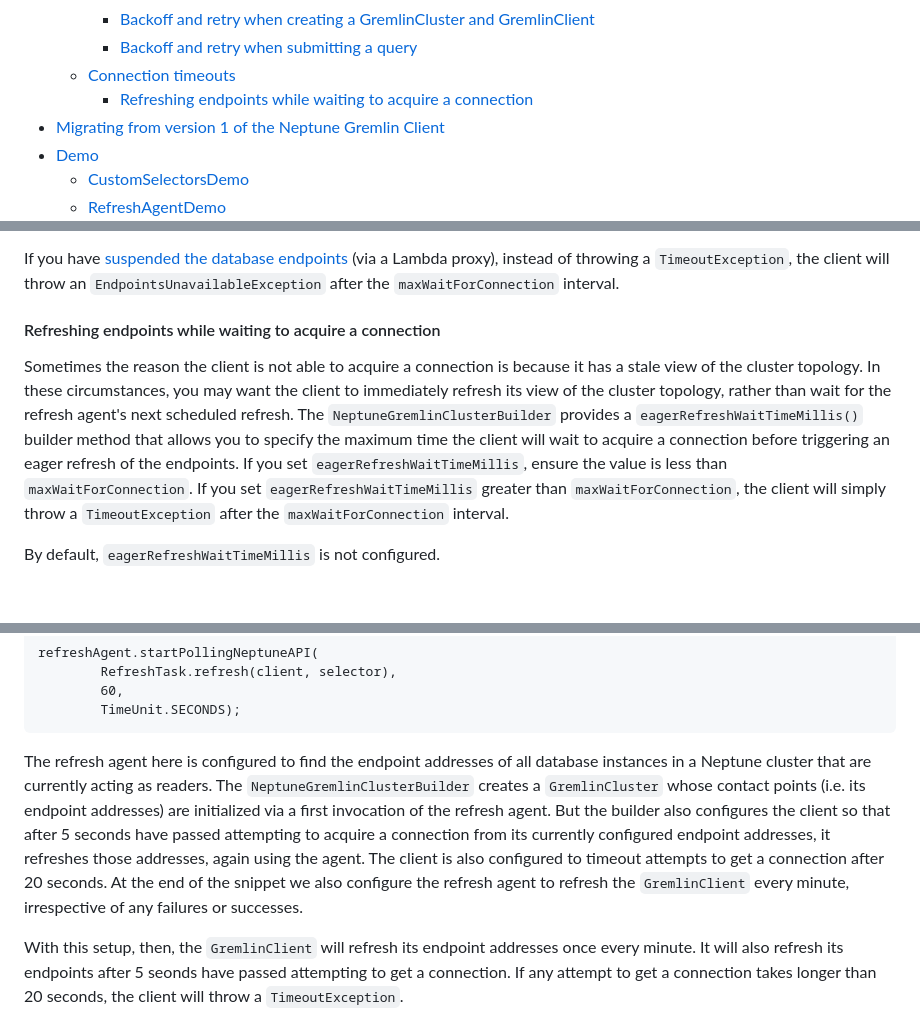
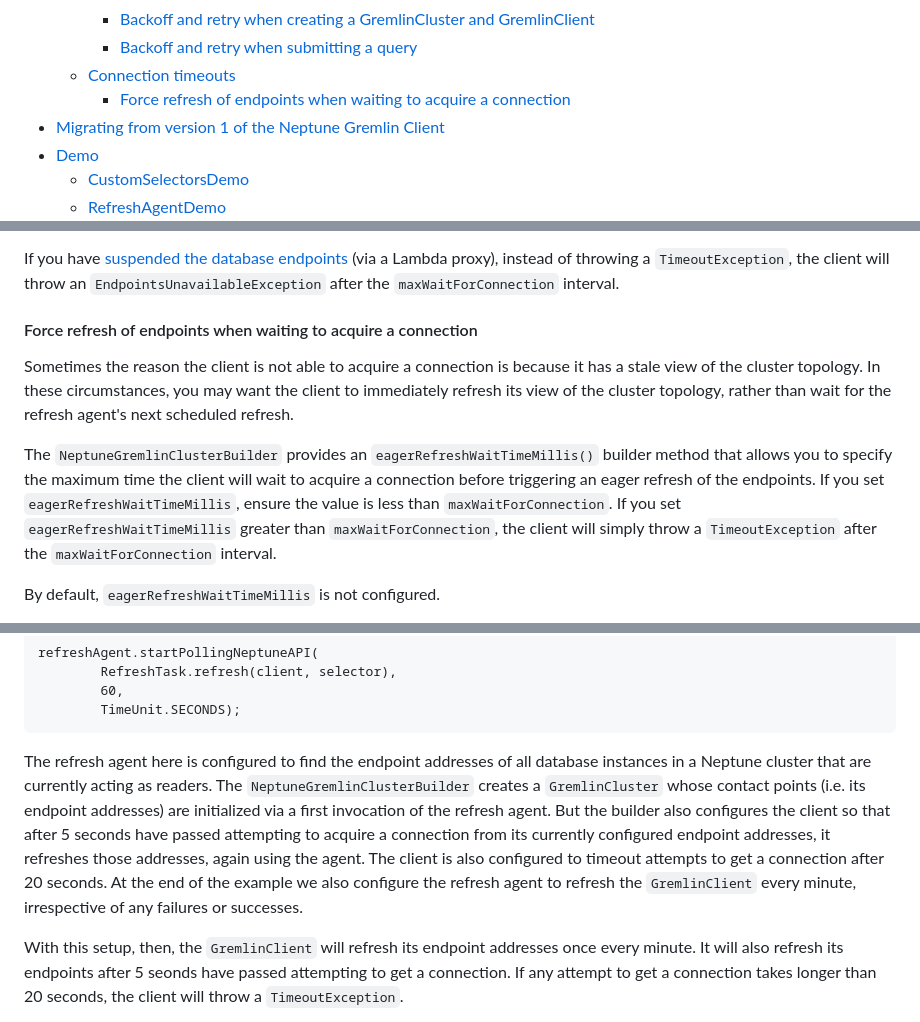
Before and after one commit to aws/neptune-gremlin-client, a Markdown page: README.md, 3 parts joined by grey strips. Drawn GitHub-style; blank space fills up the shorter version.

````diff
--- a/README.md
+++ b/README.md
@@ -89,7 +89,7 @@ cluster.close();
       - [Backoff and retry when creating a  GremlinCluster and GremlinClient](#backoff-and-retry-when-creating-a-gremlincluster-and-gremlinclient)
       - [Backoff and retry when submitting a query](#backoff-and-retry-when-submitting-a-query)
     - [Connection timeouts](#connection-timeouts)
-      - [Refreshing endpoints while waiting to acquire a connection](#refreshing-endpoints-while-waiting-to-acquire-a-connection)
+      - [Force refresh of endpoints when waiting to acquire a connection](#force-refresh-of-endpoints-when-waiting-to-acquire-a-connection)
   - [Migrating from version 1 of the Neptune Gremlin Client](#migrating-from-version-1-of-the-neptune-gremlin-client)
   - [Demo](#demo)
     - [CustomSelectorsDemo](#customselectorsdemo)
@@ -771,9 +779,11 @@ Whenever a `GremlinClient` attempts to acquire a connection, it iterates through
 
 If you have [suspended the database endpoints](#suspending-endpoints-using-the-aws-lambda-proxy) (via a Lambda proxy), instead of throwing a `TimeoutException`, the client will throw an `EndpointsUnavailableException` after the `maxWaitForConnection` interval.
 
-#### Refreshing endpoints while waiting to acquire a connection
+#### Force refresh of endpoints when waiting to acquire a connection
 
-Sometimes the reason the client is not able to acquire a connection is because it has a stale view of the cluster topology. In these circumstances, you may want the client to immediately refresh its view of the cluster topology, rather than wait for the refresh agent's next scheduled refresh. The `NeptuneGremlinClusterBuilder` provides a `eagerRefreshWaitTimeMillis()` builder method that allows you to specify the maximum time the client will wait to acquire a connection before triggering an eager refresh of the endpoints. If you set `eagerRefreshWaitTimeMillis`, ensure the value is less than `maxWaitForConnection`. If you set `eagerRefreshWaitTimeMillis` greater than `maxWaitForConnection`, the client will simply throw a `TimeoutException` after the `maxWaitForConnection` interval.
+Sometimes the reason the client is not able to acquire a connection is because it has a stale view of the cluster topology. In these circumstances, you may want the client to immediately refresh its view of the cluster topology, rather than wait for the refresh agent's next scheduled refresh.
+
+The `NeptuneGremlinClusterBuilder` provides an `eagerRefreshWaitTimeMillis()` builder method that allows you to specify the maximum time the client will wait to acquire a connection before triggering an eager refresh of the endpoints. If you set `eagerRefreshWaitTimeMillis`, ensure the value is less than `maxWaitForConnection`. If you set `eagerRefreshWaitTimeMillis` greater than `maxWaitForConnection`, the client will simply throw a `TimeoutException` after the `maxWaitForConnection` interval.
 
 By default, `eagerRefreshWaitTimeMillis` is not configured.
 
@@ -802,7 +812,7 @@ refreshAgent.startPollingNeptuneAPI(
         TimeUnit.SECONDS);
 ```
 
-The refresh agent here is configured to find the endpoint addresses of all database instances in a Neptune cluster that are currently acting as readers. The `NeptuneGremlinClusterBuilder` creates a `GremlinCluster` whose contact points (i.e. its endpoint addresses) are initialized via a first invocation of the refresh agent. But the builder also configures the client so that after 5 seconds have passed attempting to acquire a connection from its currently configured endpoint addresses, it refreshes those addresses, again using the agent. The client is also configured to timeout attempts to get a connection after 20 seconds. At the end of the snippet we also configure the refresh agent to refresh the `GremlinClient` every minute, irrespective of any failures or successes.
+The refresh agent here is configured to find the endpoint addresses of all database instances in a Neptune cluster that are currently acting as readers. The `NeptuneGremlinClusterBuilder` creates a `GremlinCluster` whose contact points (i.e. its endpoint addresses) are initialized via a first invocation of the refresh agent. But the builder also configures the client so that after 5 seconds have passed attempting to acquire a connection from its currently configured endpoint addresses, it refreshes those addresses, again using the agent. The client is also configured to timeout attempts to get a connection after 20 seconds. At the end of the example we also configure the refresh agent to refresh the `GremlinClient` every minute, irrespective of any failures or successes.
 
 With this setup, then, the `GremlinClient` will refresh its endpoint addresses once every minute. It will also refresh its endpoints after 5 seonds have passed  attempting to get a connection. If any attempt to get a connection takes longer than 20 seconds, the client will throw a `TimeoutException`.
 
````
Also changed, not shown: other parts of README.md (+15 -7 lines), lambda-proxy-architecture.png (added), management-api-architecture.png (added).
